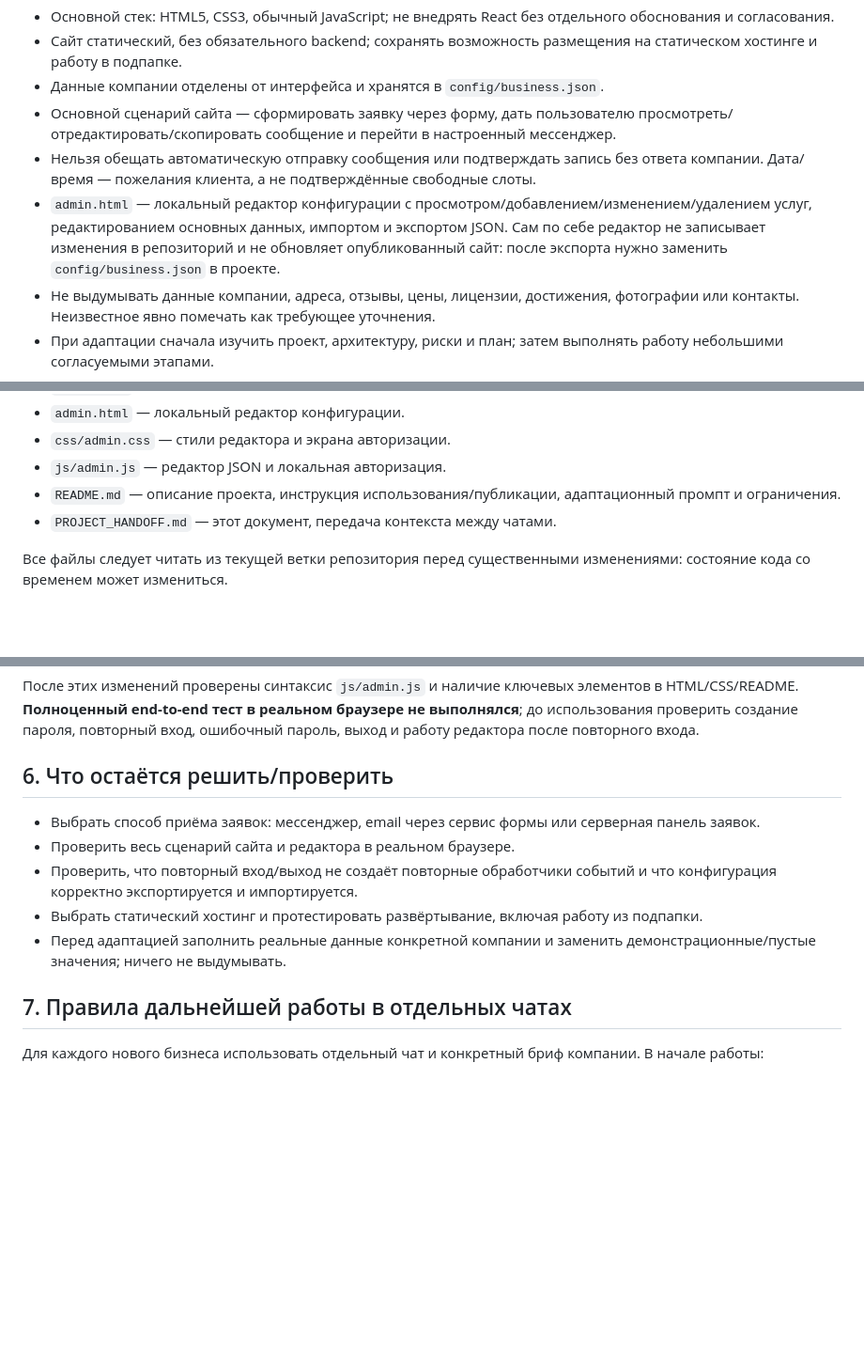
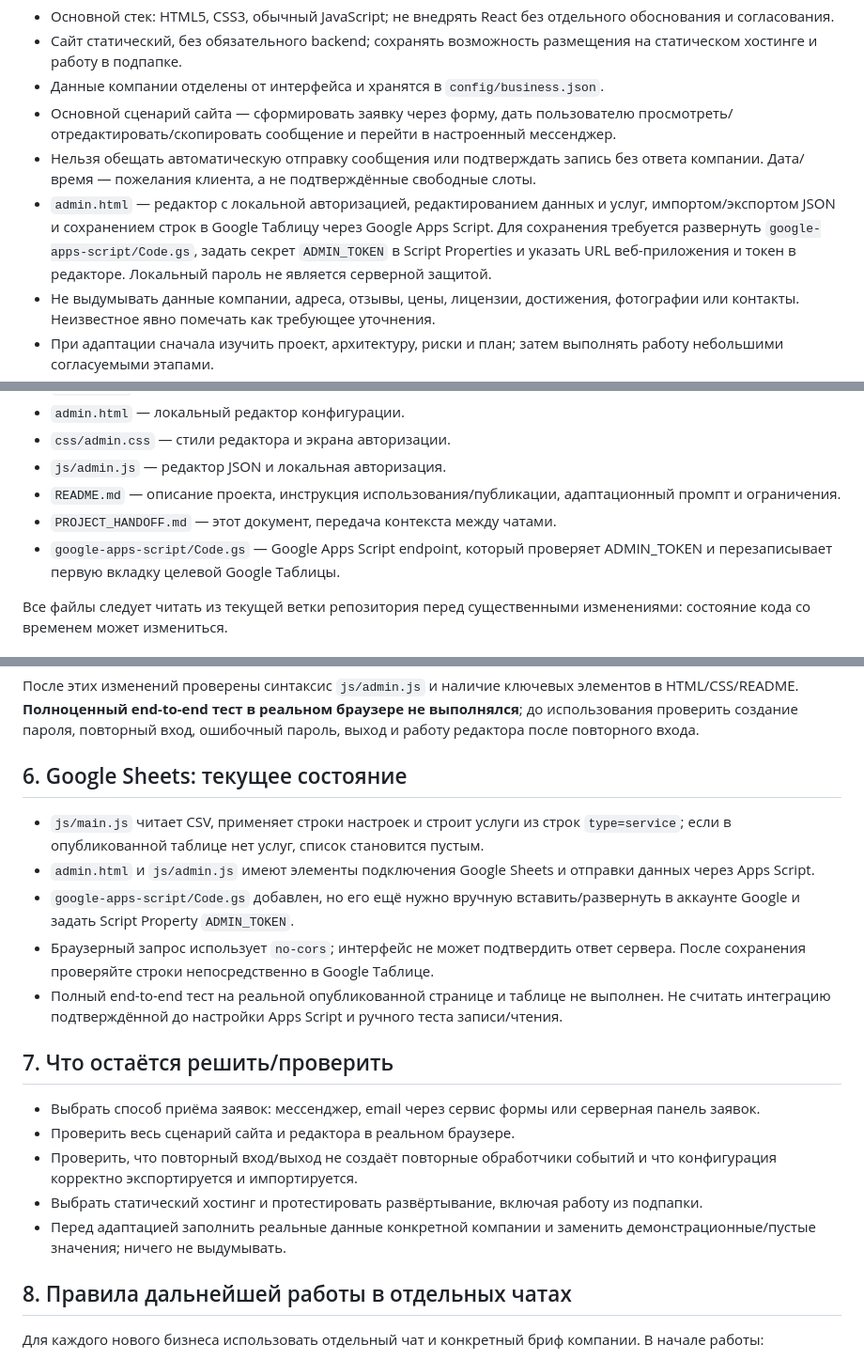
Before and after one commit to almaz132423/-WebsiteTemplate, a Markdown page: PROJECT_HANDOFF.md, 3 parts joined by grey strips. Shown at 94% size. GitHub-like rendering; blank space fills up the shorter version.

Commit message:
Harden Sheets CSV loading and document admin save setup

```diff
--- a/PROJECT_HANDOFF.md
+++ b/PROJECT_HANDOFF.md
@@ -18,7 +18,7 @@
 - Данные компании отделены от интерфейса и хранятся в `config/business.json`.
 - Основной сценарий сайта — сформировать заявку через форму, дать пользователю просмотреть/отредактировать/скопировать сообщение и перейти в настроенный мессенджер.
 - Нельзя обещать автоматическую отправку сообщения или подтверждать запись без ответа компании. Дата/время — пожелания клиента, а не подтверждённые свободные слоты.
-- `admin.html` — локальный редактор конфигурации с просмотром/добавлением/изменением/удалением услуг, редактированием основных данных, импортом и экспортом JSON. Сам по себе редактор не записывает изменения в репозиторий и не обновляет опубликованный сайт: после экспорта нужно заменить `config/business.json` в проекте.
+- `admin.html` — редактор с локальной авторизацией, редактированием данных и услуг, импортом/экспортом JSON и сохранением строк в Google Таблицу через Google Apps Script. Для сохранения требуется развернуть `google-apps-script/Code.gs`, задать секрет `ADMIN_TOKEN` в Script Properties и указать URL веб-приложения и токен в редакторе. Локальный пароль не является серверной защитой.
 - Не выдумывать данные компании, адреса, отзывы, цены, лицензии, достижения, фотографии или контакты. Неизвестное явно помечать как требующее уточнения.
 - При адаптации сначала изучить проект, архитектуру, риски и план; затем выполнять работу небольшими согласуемыми этапами.
 - Проверять адаптивность, доступность, семантику, SEO, валидацию формы, ссылки, относительные пути и поддержку `prefers-reduced-motion`. Не заявлять о проверках, которые фактически не выполнялись.
@@ -35,6 +35,7 @@
 - `js/admin.js` — редактор JSON и локальная авторизация.
 - `README.md` — описание проекта, инструкция использования/публикации, адаптационный промпт и ограничения.
 - `PROJECT_HANDOFF.md` — этот документ, передача контекста между чатами.
+- `google-apps-script/Code.gs` — Google Apps Script endpoint, который проверяет ADMIN_TOKEN и перезаписывает первую вкладку целевой Google Таблицы.
 
 Все файлы следует читать из текущей ветки репозитория перед существенными изменениями: состояние кода со временем может измениться.
 
@@ -79,7 +80,15 @@
 
 После этих изменений проверены синтаксис `js/admin.js` и наличие ключевых элементов в HTML/CSS/README. **Полноценный end-to-end тест в реальном браузере не выполнялся**; до использования проверить создание пароля, повторный вход, ошибочный пароль, выход и работу редактора после повторного входа.
 
-## 6. Что остаётся решить/проверить
+## 6. Google Sheets: текущее состояние
+
+- `js/main.js` читает CSV, применяет строки настроек и строит услуги из строк `type=service`; если в опубликованной таблице нет услуг, список становится пустым.
+- `admin.html` и `js/admin.js` имеют элементы подключения Google Sheets и отправки данных через Apps Script.
+- `google-apps-script/Code.gs` добавлен, но его ещё нужно вручную вставить/развернуть в аккаунте Google и задать Script Property `ADMIN_TOKEN`.
+- Браузерный запрос использует `no-cors`; интерфейс не может подтвердить ответ сервера. После сохранения проверяйте строки непосредственно в Google Таблице.
+- Полный end-to-end тест на реальной опубликованной странице и таблице не выполнен. Не считать интеграцию подтверждённой до настройки Apps Script и ручного теста записи/чтения.
+
+## 7. Что остаётся решить/проверить
 
 - Выбрать способ приёма заявок: мессенджер, email через сервис формы или серверная панель заявок.
 - Проверить весь сценарий сайта и редактора в реальном браузере.
@@ -87,7 +96,7 @@
 - Выбрать статический хостинг и протестировать развёртывание, включая работу из подпапки.
 - Перед адаптацией заполнить реальные данные конкретной компании и заменить демонстрационные/пустые значения; ничего не выдумывать.
 
-## 7. Правила дальнейшей работы в отдельных чатах
+## 8. Правила дальнейшей работы в отдельных чатах
 
 Для каждого нового бизнеса использовать отдельный чат и конкретный бриф компании. В начале работы:
 1. Прочитать этот handoff и текущие `README.md`, `config/business.json`, `index.html`, `js/main.js` и CSS.
```
